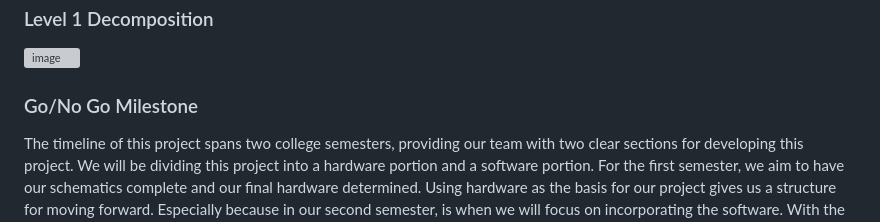
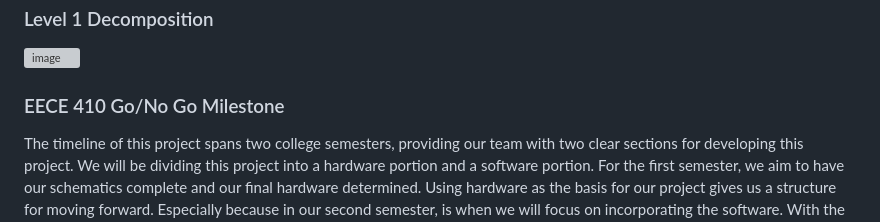
Before and after one commit to Joel-Mendez0/Optimizing-Solar-Tracker-Design-for-Commercial-Applications-SunnySideUpgrades-, a Markdown page: README.md, the part around the change. GitHub-like rendering; grey boxes are pictures that could not be loaded.

```diff
--- a/README.md
+++ b/README.md
@@ -122,7 +122,7 @@ The following diagram is a representation of the hardware components in our proj
 ![image](https://github.com/Joel-Mendez0/SunnySideUpgrades/assets/113056408/b1c0d970-a003-4d01-8f63-3b89ba3d4a90)
 ### Level 1 Decomposition
 ![image](https://github.com/Joel-Mendez0/SunnySideUpgrades/assets/113056408/e42682ee-ef36-4367-8e21-7d6c9cac1300)
-### Go/No Go Milestone
+### EECE 410 Go/No Go Milestone
 The timeline of this project spans two college semesters, providing our team with two clear sections for developing this project. We will be dividing this project into a hardware portion and a software portion. For the first semester, we aim to have our schematics complete and our final hardware determined. Using hardware as the basis for our project gives us a structure for moving forward. Especially because in our second semester, is when we will focus on incorporating the software. With the hardware designed, we will be able to assess how the software should go about moving the panel. A completed physical build will allow us to properly test the software, and see how each piece of code affects the final movement of the panel.
 ### Testing Plan
 	Testing for this project will be done as we move forward throughout its development. This will ensure that every component works properly before we move on to the next. As a result, the final product will have been already troubleshooted. Listed below are the steps for our testing plan:
```
